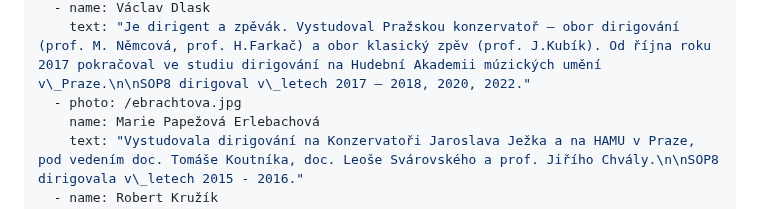
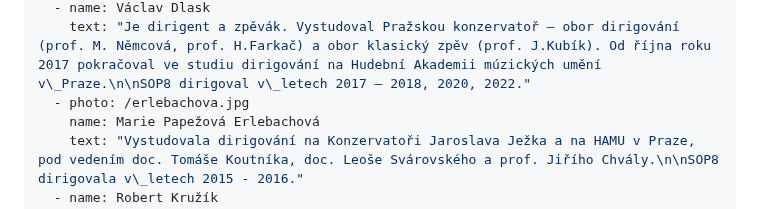
Before and after one commit to Mystypix/sop8, a Markdown page: content/conductors/conductors.md, the part around the change. Rendered like a GitHub page.

Commit message:
TinaCMS content update
Co-authored-by: Jakub Smagin <jakub.smagin@gmail.com>

```diff
--- a/content/conductors/conductors.md
+++ b/content/conductors/conductors.md
@@ -17,7 +17,7 @@ conductors:
     text: "Byl posluchačem dirigování na Hudební a taneční fakultě Akademie múzických umění v\_Praze pod vedením Doc. Tomáše Koutníka, Mgr. Norberta Baxy a Mgr. Prof. Ivana Paříka.\n\nSOP8 dirigoval v\_roce 2019."
   - name: Václav Dlask
     text: "Je dirigent a zpěvák. Vystudoval Pražskou konzervatoř – obor dirigování (prof. M. Němcová, prof. H.Farkač) a obor klasický zpěv (prof. J.Kubík). Od října roku 2017 pokračoval ve studiu dirigování na Hudební Akademii múzických umění v\_Praze.\n\nSOP8 dirigoval v\_letech 2017 – 2018, 2020, 2022."
-  - photo: /ebrachtova.jpg
+  - photo: /erlebachova.jpg
     name: Marie Papežová Erlebachová
     text: "Vystudovala dirigování na Konzervatoři Jaroslava Ježka a na HAMU v Praze, pod vedením doc. Tomáše Koutníka, doc. Leoše Svárovského a prof. Jiřího Chvály.\n\nSOP8 dirigovala v\_letech 2015 - 2016."
   - name: Robert Kružík
```
